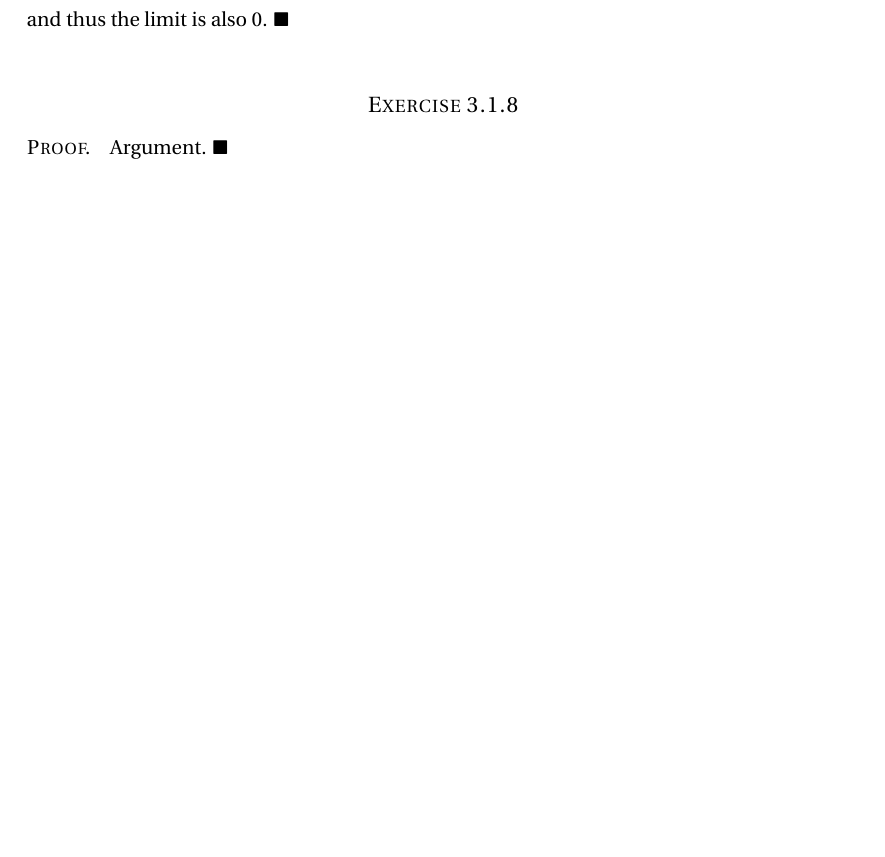
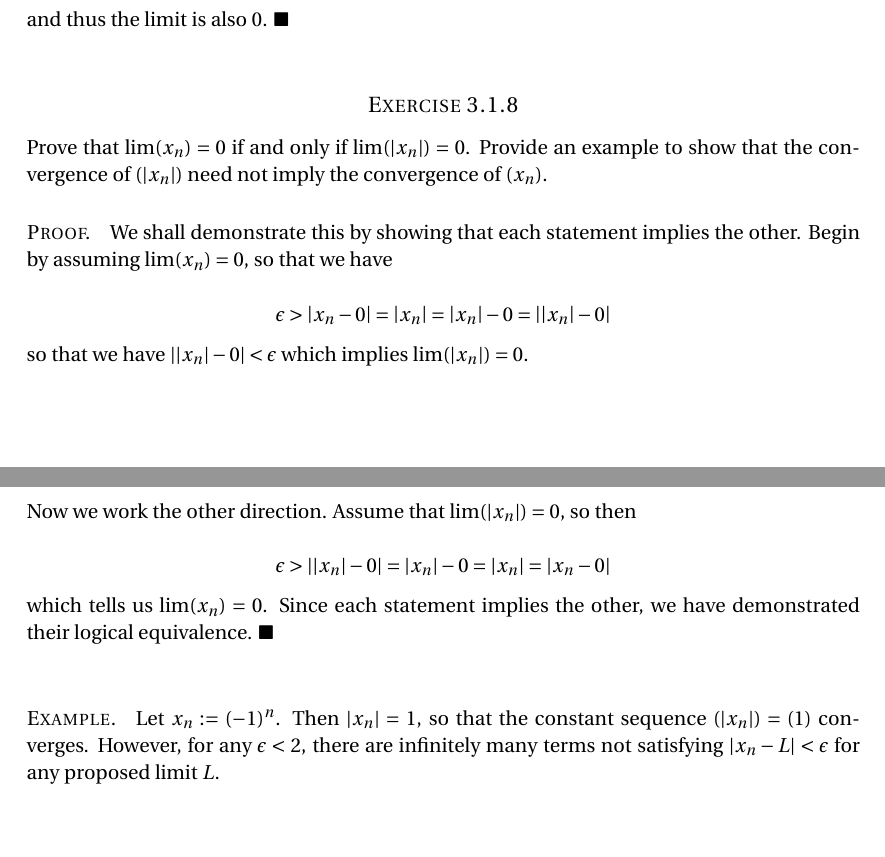
Before and after one commit to robertdfrench/analysis-homework, a LaTeX document (Hmk-4.tex): part of page 6 of 6 before the commit and two parts of pages 6 and 7 of 7 after it, the two joined at a grey line, cut so that both start at the same text, the shorter picture padded with empty space. Compiled offline with pdfLaTeX.

Commit message:
Finish 3.1.8

```diff
--- a/Hmk-4.tex
+++ b/Hmk-4.tex
@@ -297,5 +297,25 @@ We know from Part A of Exercise 3.1.5 that $\lim\left(\frac{n}{n^2 + 1}\right) =
 and thus the limit is also 0. $\blacksquare$\\
 
 \subsection*{Exercise 3.1.8}
-\paragraph{Proof.} Argument. $\blacksquare$\\
+
+Prove that $\lim(x_n) = 0$ if and only if $\lim(|x_n|) = 0$. Provide an example to show that the convergence of $(|x_n|)$ need not imply the convergence of $(x_n)$.
+
+\paragraph{Proof.} We shall demonstrate this by showing that each statement implies the other. Begin by assuming $\lim(x_n) = 0$, so that we have
+
+\begin{equation*}
+\epsilon > \left| x_n - 0 \right| = \left| x_n \right| = \left|x_n\right| - 0 = \left| \left| x_n \right| - 0 \right|
+\end{equation*}
+
+so that we have $||x_n| - 0| < \epsilon$ which implies $\lim(|x_n|) = 0$.\\
+
+Now we work the other direction. Assume that $\lim(|x_n|) = 0$, so then
+
+\begin{equation*}
+\epsilon > \left| \left|x_n\right| - 0 \right| = \left| x_n \right| - 0 = \left|x_n\right| = \left| x_n - 0 \right|
+\end{equation*}
+
+which tells us $\lim(x_n) = 0$. Since each statement implies the other, we have demonstrated their logical equivalence. $\blacksquare$\\
+
+\paragraph{Example.} Let $x_n := (-1)^n$. Then $|x_n| = 1$, so that the constant sequence $(|x_n|) = (1)$ converges. However, for any $\epsilon < 2$, there are infinitely many terms not satisfying $|x_n - L| < \epsilon$ for any proposed limit $L$.
+
 \end{document}
```
Also changed, not shown: Hmk-4.pdf.
